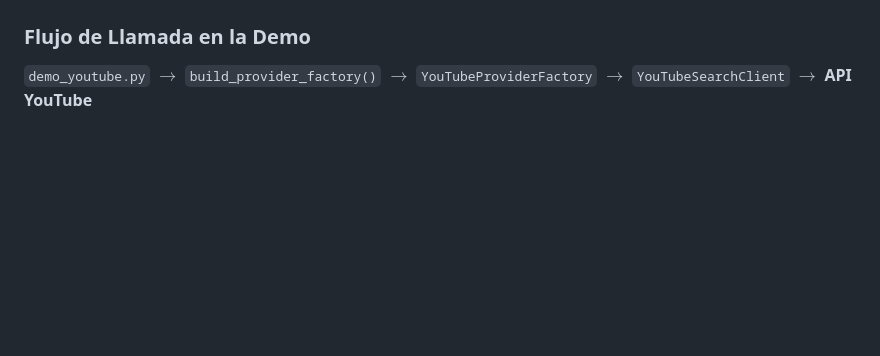
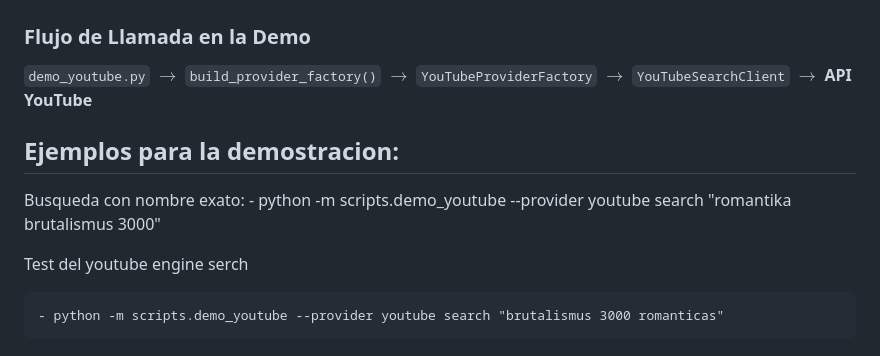
Before and after one commit to JuanTrader500/Open-Music-UTP, a Markdown page: docs/docs_backend/music_provider_implementation.md, the part around the change. Rendered like a GitHub page; blank space fills up the shorter version.

Commit message:
Se agrea en el readme el ejemplo demo para la terminal

```diff
--- a/docs/docs_backend/music_provider_implementation.md
+++ b/docs/docs_backend/music_provider_implementation.md
@@ -59,3 +59,14 @@ python -m scripts.demo_youtube --provider youtube playlist <ID_DE_LA_PLAYLIST>
 
 ###  Flujo de Llamada en la Demo
 `demo_youtube.py` $\rightarrow$ `build_provider_factory()` $\rightarrow$ `YouTubeProviderFactory` $\rightarrow$ `YouTubeSearchClient` $\rightarrow$ **API YouTube**
+
+
+
+## Ejemplos para la demostracion:
+
+Busqueda con nombre exato:
+    - python -m scripts.demo_youtube --provider youtube search "romantika brutalismus 3000"
+
+Test del youtube engine serch
+
+    - python -m scripts.demo_youtube --provider youtube search "brutalismus 3000 romanticas"
```
